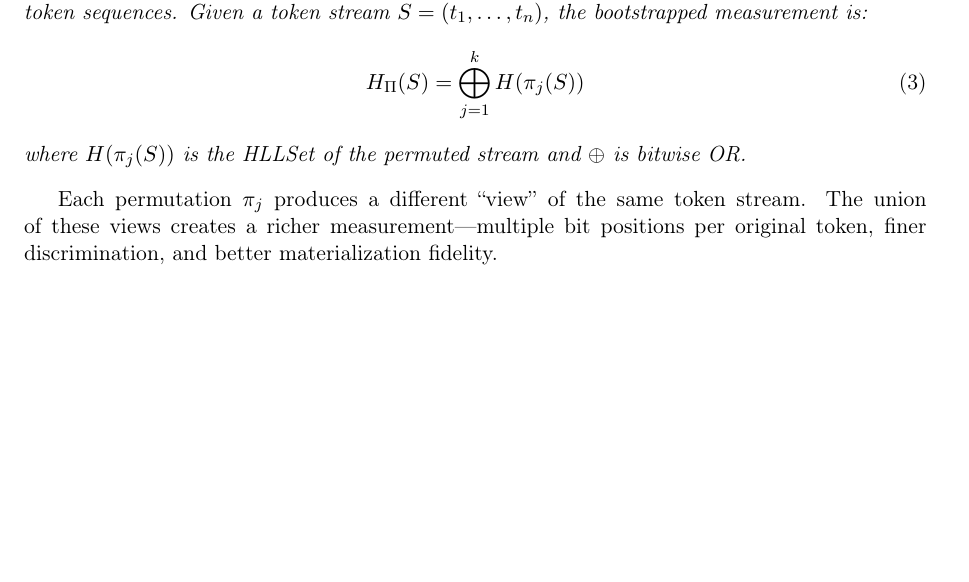
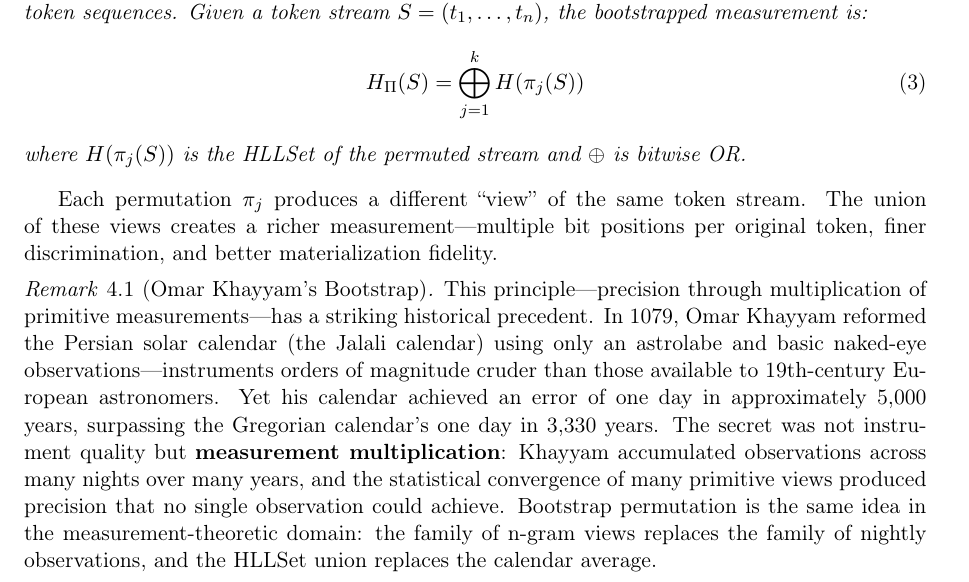
Before and after one commit to alexmy21/hllset-next, a LaTeX paper (_DOCS/ewm/main.tex): part of page 5 of 14, cut so that both start at the same text, the shorter picture padded with empty space. Compiled offline with pdfLaTeX.

Commit message:
reference to Omar Khayyam in EWM

```diff
--- a/_DOCS/ewm/main.tex
+++ b/_DOCS/ewm/main.tex
@@ -350,6 +350,21 @@ where $H(\pi_j(S))$ is the HLLSet of the permuted stream and $\oplus$ is bitwise
 Each permutation $\pi_j$ produces a different ``view'' of the same token stream. The
 union of these views creates a richer measurement---multiple bit positions per original
 token, finer discrimination, and better materialization fidelity.
+
+\begin{remark}[Omar Khayyam's Bootstrap]
+This principle---precision through multiplication of primitive measurements---has a
+striking historical precedent.  In 1079, Omar Khayyam reformed the Persian solar
+calendar (the Jalali calendar) using only an astrolabe and basic naked-eye
+observations---instruments orders of magnitude cruder than those available to
+19th-century European astronomers.  Yet his calendar achieved an error of one day in
+approximately 5,000 years, surpassing the Gregorian calendar's one day in 3,330
+years.  The secret was not instrument quality but \textbf{measurement
+multiplication}: Khayyam accumulated observations across many nights over many years,
+and the statistical convergence of many primitive views produced precision that no
+single observation could achieve.  Bootstrap permutation is the same idea in the
+measurement-theoretic domain: the family of n-gram views replaces the family of
+nightly observations, and the HLLSet union replaces the calendar average.
+\end{remark}
 
 \subsection{n-Grams as Bootstrap}
 
```
Also changed, not shown: _DOCS/ewm/main.pdf, 3 other files.
